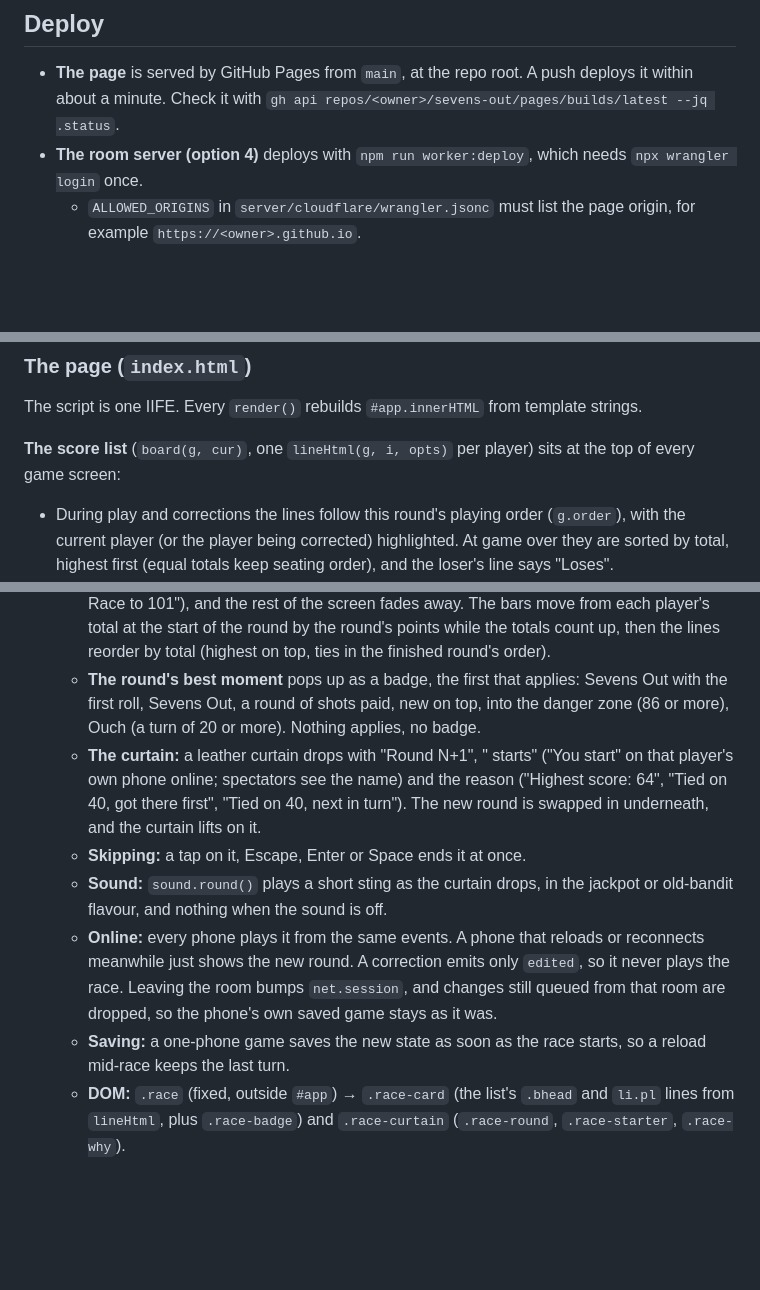
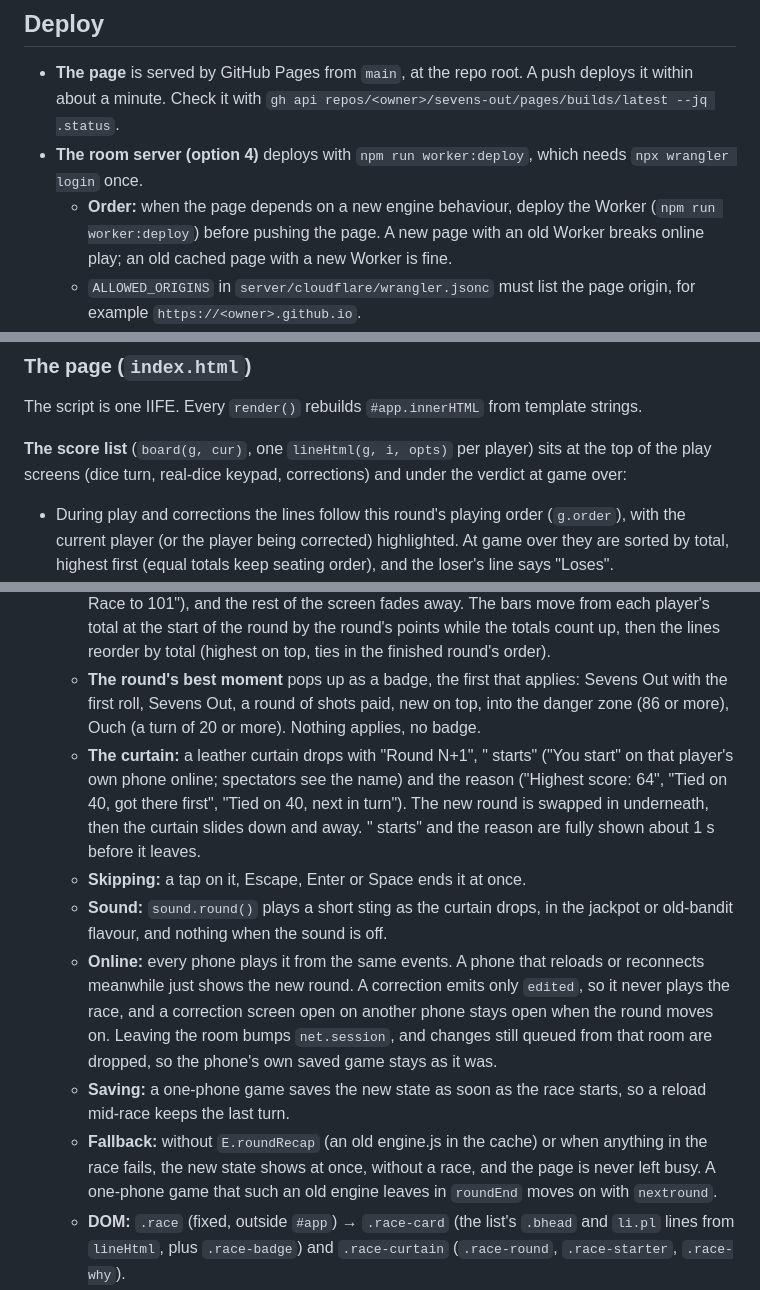
Before and after one commit to nepet/sevens-out, a Markdown page: CLAUDE.md, 3 parts joined by grey strips. Rendered like a GitHub page; blank space fills up the shorter version.

Commit message:
Describe the curtain and the score list as they are, the race's fallback, and the Worker-first deploy order
Co-Authored-By: Claude Opus 5.5 (1M context) <noreply@anthropic.com>

```diff
--- a/CLAUDE.md
+++ b/CLAUDE.md
@@ -54,6 +54,7 @@ npm run db:schema                 # load server/d1/schema.sql into the remote D1
 
 - **The page** is served by GitHub Pages from `main`, at the repo root. A push deploys it within about a minute. Check it with `gh api repos/<owner>/sevens-out/pages/builds/latest --jq .status`.
 - **The room server (option 4)** deploys with `npm run worker:deploy`, which needs `npx wrangler login` once.
+  - **Order:** when the page depends on a new engine behaviour, deploy the Worker (`npm run worker:deploy`) before pushing the page. A new page with an old Worker breaks online play; an old cached page with a new Worker is fine.
   - `ALLOWED_ORIGINS` in `server/cloudflare/wrangler.jsonc` must list the page origin, for example `https://<owner>.github.io`.
   - The page finds the server through `<meta name="sevens-out-server" content="wss://sevens-out.<subdomain>.workers.dev">` in `index.html`.
   - An empty `content` hides online play; `same-origin` means "this host", which is what the Node server sets when it serves the page.
@@ -156,7 +157,7 @@ Other storage keys, all per device:
 
 The script is one IIFE. Every `render()` rebuilds `#app.innerHTML` from template strings.
 
-**The score list** (`board(g, cur)`, one `lineHtml(g, i, opts)` per player) sits at the top of every game screen:
+**The score list** (`board(g, cur)`, one `lineHtml(g, i, opts)` per player) sits at the top of the play screens (dice turn, real-dice keypad, corrections) and under the verdict at game over:
 - During play and corrections the lines follow this round's playing order (`g.order`), with the current player (or the player being corrected) highlighted. At game over they are sorted by total, highest first (equal totals keep seating order), and the loser's line says "Loses".
 - Each line: ▶ marker, name (a die mark for the round's starter, `you` online), a bar towards 101 with the last 15 hatched, the total, and this round's `+N`, `now` or `–`. Offline and rounds of shots paid add a small second row.
 - Real-dice mode: seated players tap a line to correct that player's scores (`data-act="edit"`).
@@ -253,11 +254,12 @@ One `Room` per room code holds the authoritative game.
 - **Between rounds: the race to 101.** When a round's last turn is booked, every phone plays the same race (about 5 s), built from the new state with `E.roundRecap`:
   - **What happens:** if the score list is scrolled away (real-dice players scroll down to Save), the page first scrolls it back into view. Then the list lifts and grows in place ("After round N · Race to 101"), and the rest of the screen fades away. The bars move from each player's total at the start of the round by the round's points while the totals count up, then the lines reorder by total (highest on top, ties in the finished round's order).
   - **The round's best moment** pops up as a badge, the first that applies: Sevens Out with the first roll, Sevens Out, a round of shots paid, new on top, into the danger zone (86 or more), Ouch (a turn of 20 or more). Nothing applies, no badge.
-  - **The curtain:** a leather curtain drops with "Round N+1", "<Name> starts" ("You start" on that player's own phone online; spectators see the name) and the reason ("Highest score: 64", "Tied on 40, got there first", "Tied on 40, next in turn"). The new round is swapped in underneath, and the curtain lifts on it.
+  - **The curtain:** a leather curtain drops with "Round N+1", "<Name> starts" ("You start" on that player's own phone online; spectators see the name) and the reason ("Highest score: 64", "Tied on 40, got there first", "Tied on 40, next in turn"). The new round is swapped in underneath, then the curtain slides down and away. "<Name> starts" and the reason are fully shown about 1 s before it leaves.
   - **Skipping:** a tap on it, Escape, Enter or Space ends it at once.
   - **Sound:** `sound.round()` plays a short sting as the curtain drops, in the jackpot or old-bandit flavour, and nothing when the sound is off.
-  - **Online:** every phone plays it from the same events. A phone that reloads or reconnects meanwhile just shows the new round. A correction emits only `edited`, so it never plays the race. Leaving the room bumps `net.session`, and changes still queued from that room are dropped, so the phone's own saved game stays as it was.
+  - **Online:** every phone plays it from the same events. A phone that reloads or reconnects meanwhile just shows the new round. A correction emits only `edited`, so it never plays the race, and a correction screen open on another phone stays open when the round moves on. Leaving the room bumps `net.session`, and changes still queued from that room are dropped, so the phone's own saved game stays as it was.
   - **Saving:** a one-phone game saves the new state as soon as the race starts, so a reload mid-race keeps the last turn.
+  - **Fallback:** without `E.roundRecap` (an old engine.js in the cache) or when anything in the race fails, the new state shows at once, without a race, and the page is never left busy. A one-phone game that such an old engine leaves in `roundEnd` moves on with `nextround`.
   - **DOM:** `.race` (fixed, outside `#app`) → `.race-card` (the list's `.bhead` and `li.pl` lines from `lineHtml`, plus `.race-badge`) and `.race-curtain` (`.race-round`, `.race-starter`, `.race-why`).
 - **Developer menu.** Play confetti, Play shots alarm, Play missed 7, Play round change (the race for the round just finished, or made-up points before there is one), and End game now (host only when online).
 - **Reduced motion.** Rolls are instant, pairs are set aside without flying, there's no confetti, the shots takeover is shortened, and the missed-7 joke appears without moving. The race between rounds shows the grown list with its final totals, order and badge at once. The curtain then appears without sliding, and the whole race takes about 2.5 s.
```
Also changed, not shown: other parts of CLAUDE.md (+2 -0 lines).
